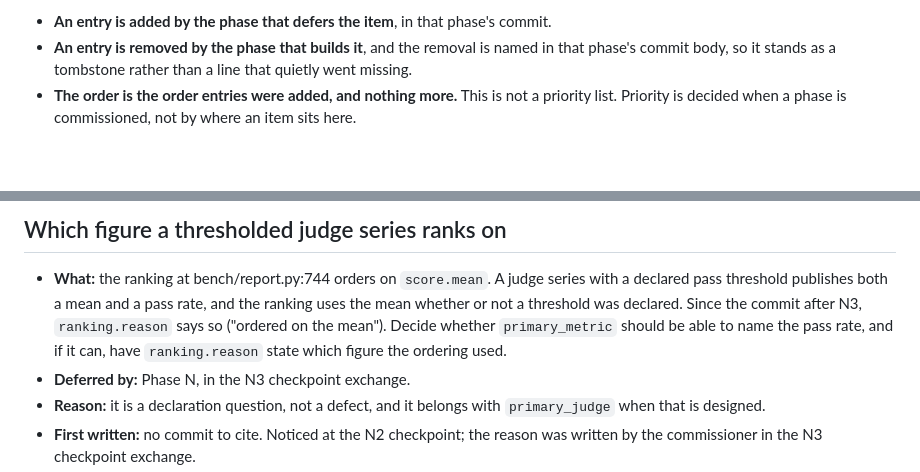
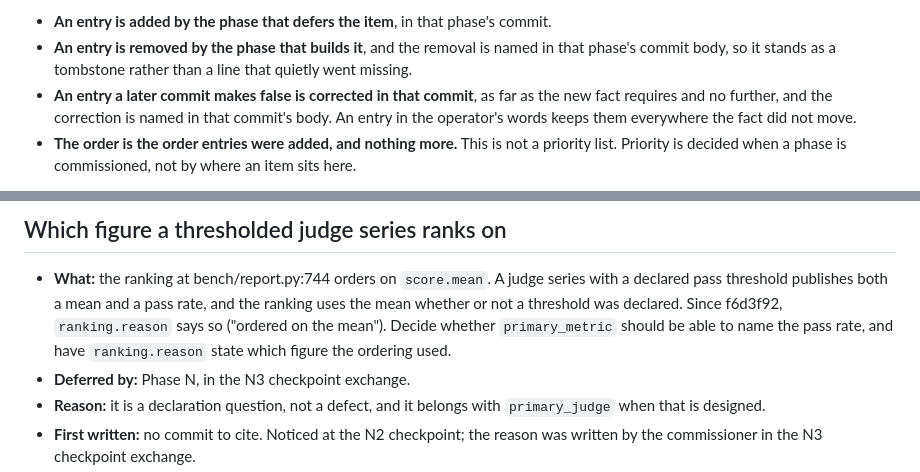
Before and after one commit to rosenfieldben/LM-Comparison-Bench, a Markdown page: BACKLOG.md, 2 parts joined by grey strips. Drawn GitHub-style; blank space fills up the shorter version.

Commit message:
docs: BACKLOG takes the operator's ruling on f6d3f92's edit
The review's L12 (both skeptics Low), with the operator's ruling:
"Ratify, drop 'if it can,'".

WHAT HAPPENED. f6d3f92 changed an operator-worded BACKLOG entry ("Which
figure a thresholded judge series ranks on") without a ruling. It
replaced "without saying so in the report", which that commit had made
false, and that part was named in its body. It also inserted "if it
can,", which turned the operator's instruction into a conditional one,
and that insertion was named nowhere.

WHAT CHANGES, all in BACKLOG.md.
- The replacement is ratified. "if it can," is dropped: the entry again
  says to "have ranking.reason state which figure the ordering used".
- "Since the commit after N3" becomes "Since f6d3f92".
- A new rule for the file: an entry a later commit makes false is
  corrected in that commit, as far as the new fact requires and no
  further, and the correction is named in that commit's body. An entry
  in the operator's words keeps them everywhere the fact did not move.
  f6d3f92 met the first half and broke the second.

GATES. The previous commit's run on the CI platform:
  57ae7f3, https://github.com/rosenfieldben/LM-Comparison-Bench/actions/runs/36125118397
  runner image ubuntu-24.04; all nine jobs success
  tests (3.11) CPython 3.11.16, (3.12) 3.12.14, (3.13) 3.13.15, (3.14)
  3.14.7: each "1181 passed, 1 skipped, 283 deselected, 1 warning"
  browser: 283 passed, 1182 deselected, 1 warning in 351.31s (0:05:51)
This commit's own run is in PR #74's description. No code changes here.

A QUALIFICATION OF 57ae7f3's BODY. It calls the development failure of
test_a_file_that_is_not_a_pdf_is_refused_with_a_remedy "the same class
as the regex flakes". That was a guess. Its cause was not captured, and
the test passes alone. PDF extraction runs in a child process with a
10 s deadline (PDF_DEADLINE_SECONDS), so a timeout under that load
is the likely cause. It is inferred, not seen.

Co-Authored-By: Claude Opus 5.5 (1M context) <noreply@anthropic.com>
Claude-Session: https://claude.ai/code/session_01Tp26EpqPRJhiEz1Kh7oarw

```diff
--- a/BACKLOG.md
+++ b/BACKLOG.md
@@ -13,6 +13,10 @@ The rules for this file:
 - **An entry is removed by the phase that builds it**, and the removal is
   named in that phase's commit body, so it stands as a tombstone rather
   than a line that quietly went missing.
+- **An entry a later commit makes false is corrected in that commit**, as
+  far as the new fact requires and no further, and the correction is
+  named in that commit's body. An entry in the operator's words keeps
+  them everywhere the fact did not move.
 - **The order is the order entries were added, and nothing more.** This
   is not a priority list. Priority is decided when a phase is
   commissioned, not by where an item sits here.
@@ -198,10 +202,9 @@ a23b257).
 - **What:** the ranking at bench/report.py:744 orders on `score.mean`. A
   judge series with a declared pass threshold publishes both a mean and
   a pass rate, and the ranking uses the mean whether or not a threshold
-  was declared. Since the commit after N3, `ranking.reason` says so
-  ("ordered on the mean"). Decide whether `primary_metric` should be able
-  to name the pass rate, and if it can, have `ranking.reason` state which
-  figure the ordering used.
+  was declared. Since f6d3f92, `ranking.reason` says so ("ordered on the
+  mean"). Decide whether `primary_metric` should be able to name the pass
+  rate, and have `ranking.reason` state which figure the ordering used.
 - **Deferred by:** Phase N, in the N3 checkpoint exchange.
 - **Reason:** it is a declaration question, not a defect, and it belongs
   with `primary_judge` when that is designed.
```
